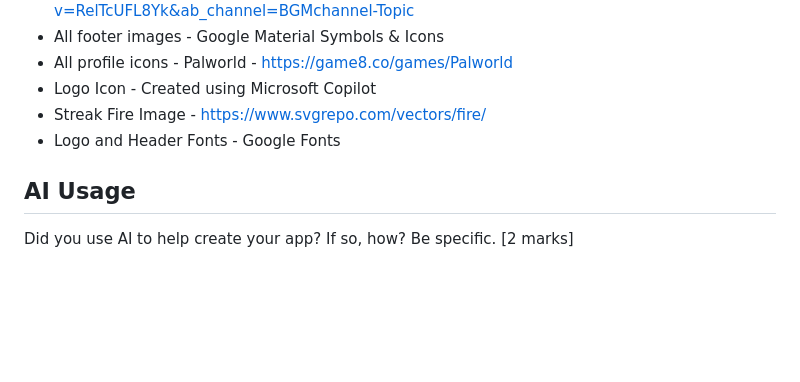
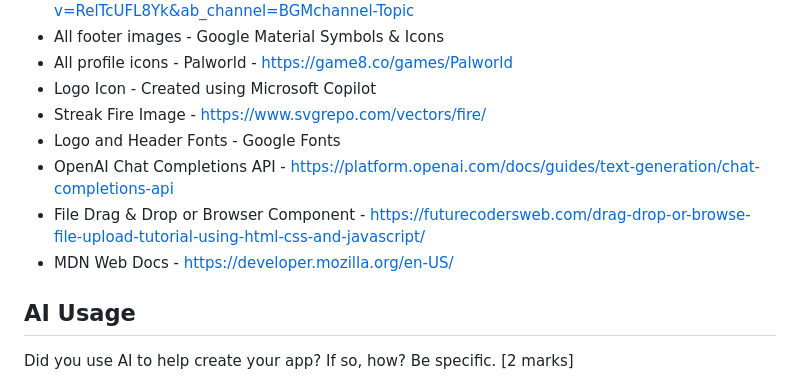
Before and after one commit to R-Lok/2800-202410-BBY26, a Markdown page: README.md, the part around the change. Rendered like a GitHub page; blank space fills up the shorter version.

Commit message:
Add credits in README.md file

```diff
--- a/README.md
+++ b/README.md
@@ -116,6 +116,9 @@ a labeled section provides an organized list of credits, references, and license
 * Logo Icon - Created using Microsoft Copilot
 * Streak Fire Image - https://www.svgrepo.com/vectors/fire/
 * Logo and Header Fonts - Google Fonts
+* OpenAI Chat Completions API - https://platform.openai.com/docs/guides/text-generation/chat-completions-api
+* File Drag & Drop or Browser Component - https://futurecodersweb.com/drag-drop-or-browse-file-upload-tutorial-using-html-css-and-javascript/
+* MDN Web Docs - https://developer.mozilla.org/en-US/
 
 ## AI Usage
 Did you use AI to help create your app? If so, how? Be specific. [2 marks]
```
